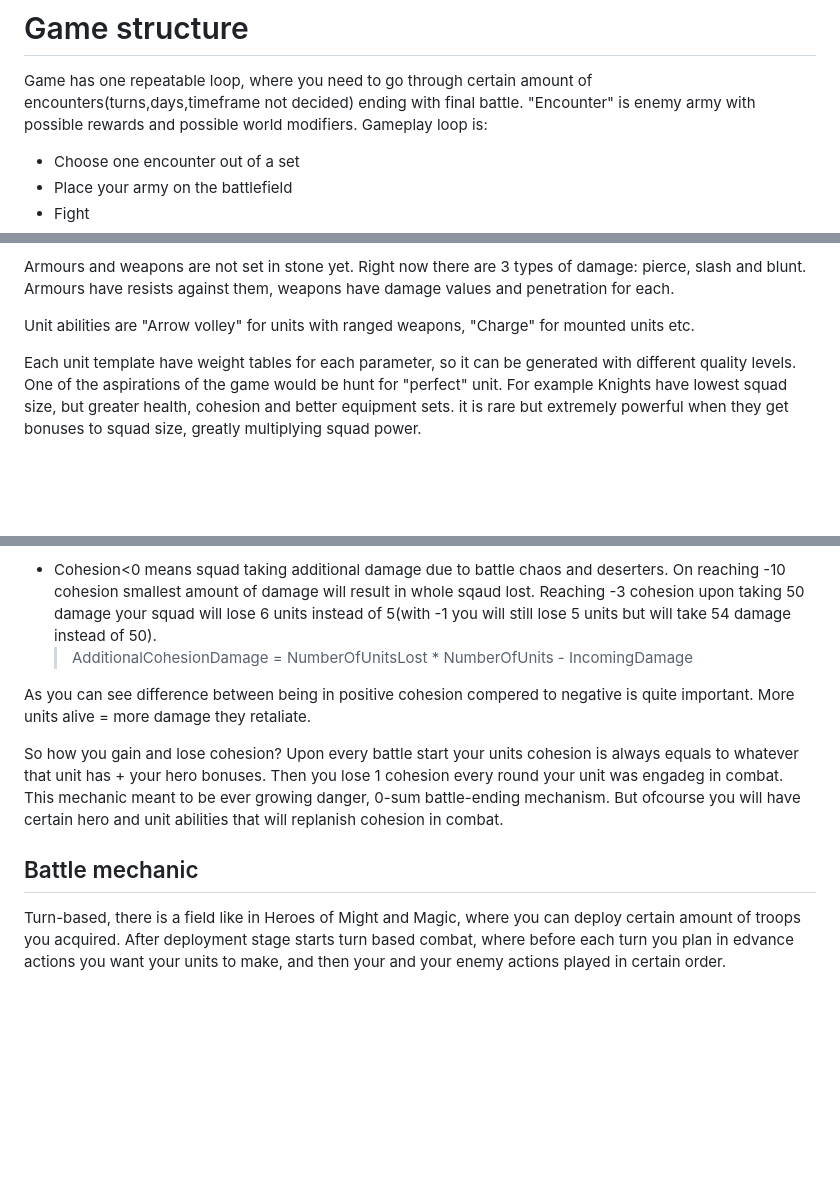
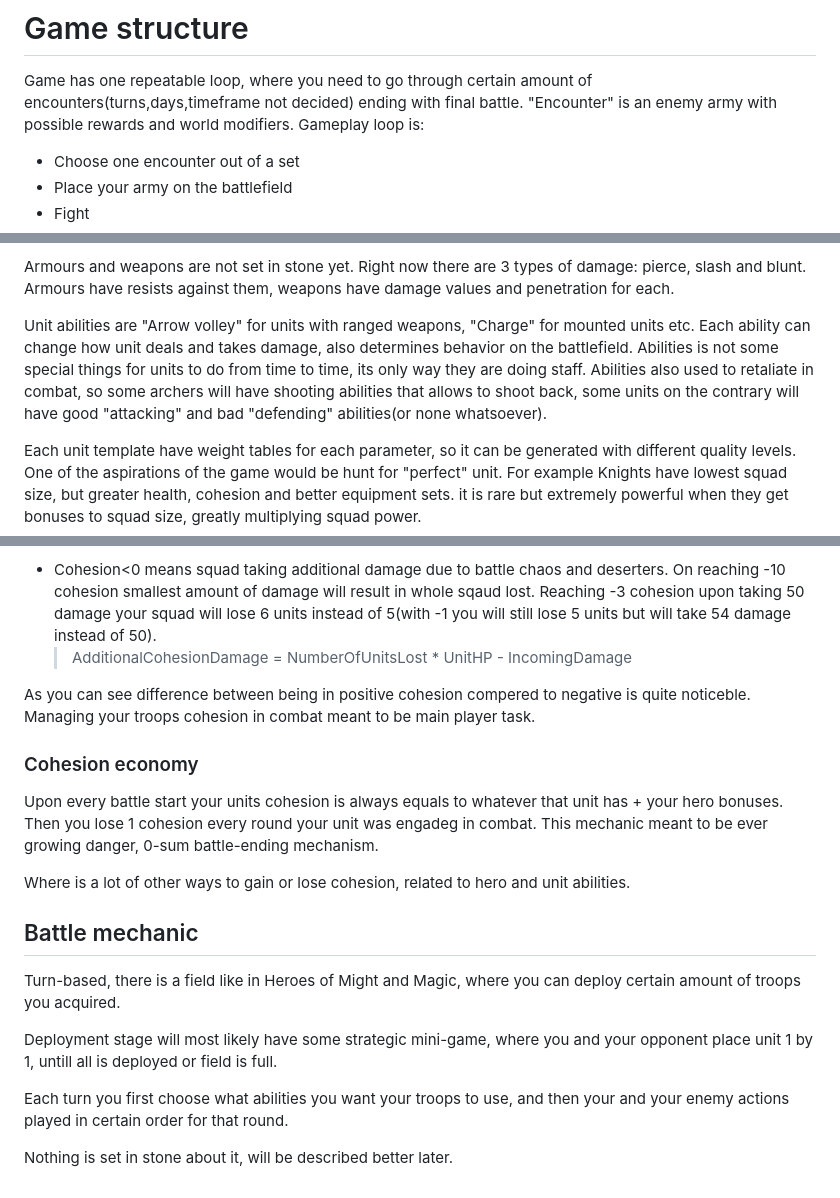
Before and after one commit to alertpotato/PlanesWalker, a Markdown page: README.md, 3 parts joined by grey strips. Rendered like a GitHub page; blank space fills up the shorter version.

```diff
--- a/README.md
+++ b/README.md
@@ -7,7 +7,7 @@ Built on Unity 2022.
 Game will be really light on story elements. You are an unnamed wizard in medieval fantasy environment who is stalking another wizard. Your magic power gives you an ability to craft reality around yourself laying a path towards more chaotic worlds. It is heavily inspired from "The Chronicles of Amber" book series.
 # Game structure
 Game has one repeatable loop, where you need to go through certain amount of encounters(turns,days,timeframe not decided) ending with final battle.
-"Encounter" is enemy army with possible rewards and possible world modifiers.
+"Encounter" is an enemy army with possible rewards and world modifiers.
 Gameplay loop is:
 - Choose one encounter out of a set
 - Place your army on the battlefield
@@ -70,7 +70,8 @@ There are certain templates like "Archers", "Hedge knights", "Hobelars", etc. th
 
 Armours and weapons are not set in stone yet. Right now there are 3 types of damage: pierce, slash and blunt. Armours have resists against them, weapons have damage values and penetration for each.
 
-Unit abilities are "Arrow volley" for units with ranged weapons, "Charge" for mounted units etc.
+Unit abilities are "Arrow volley" for units with ranged weapons, "Charge" for mounted units etc. Each ability can change how unit deals and takes damage, also determines behavior on the battlefield.
+Abilities is not some special things for units to do from time to time, its only way they are doing staff. Abilities also used to retaliate in combat, so some archers will have shooting abilities that allows to shoot back, some units on the contrary will have good "attacking" and bad "defending" abilities(or none whatsoever).
 
 Each unit template have weight tables for each parameter, so it can be generated with different quality levels. One of the aspirations of the game would be hunt for "perfect" unit. For example Knights have lowest squad size, but greater health, cohesion and better equipment sets. it is rare but extremely powerful when they get bonuses to squad size, greatly multiplying squad power.
 
@@ -96,13 +97,20 @@ How it works. Lets say we have squad with 10 units each of them having 10 HP.
 - Cohesion>=0 means damage distributed between units, so less of them die. With 10 cohesion first unit will die only on recieving 91 damage. With +1 cohesion taking 50 damage our squad will only lose 4 units instead of 5.
   >NumberOfUnitsLost = ( UnitHP*(1-COH/10) * NumberOfUnits - (MaxPossibleSquadHP - IncomingDamage) ) / UnitHP*(1-COH/10)
 - Cohesion<0 means squad taking additional damage due to battle chaos and deserters. On reaching -10 cohesion smallest amount of damage will result in whole sqaud lost. Reaching -3 cohesion upon taking 50 damage your squad will lose 6 units instead of 5(with -1 you will still lose 5 units but will take 54 damage instead of 50).
-  >AdditionalCohesionDamage = NumberOfUnitsLost * NumberOfUnits - IncomingDamage
+  >AdditionalCohesionDamage = NumberOfUnitsLost * UnitHP - IncomingDamage
 
-As you can see difference between being in positive cohesion compered to negative is quite important. More units alive = more damage they retaliate.
+As you can see difference between being in positive cohesion compered to negative is quite noticeble. Managing your troops cohesion in combat meant to be main player task.
 
-So how you gain and lose cohesion?
+### Cohesion economy
 Upon every battle start your units cohesion is always equals to whatever that unit has + your hero bonuses. Then you lose 1 cohesion every round your unit was engadeg in combat. This mechanic meant to be ever growing danger, 0-sum battle-ending mechanism.
-But ofcourse you will have certain hero and unit abilities that will replanish cohesion in combat.
+
+Where is a lot of other ways to gain or lose cohesion, related to hero and unit abilities.
 
 ## Battle mechanic
-Turn-based, there is a field like in Heroes of Might and Magic, where you can deploy certain amount of troops you acquired. After deployment stage starts turn based combat, where before each turn you plan in edvance actions you want your units to make, and then your and your enemy actions played in certain order.
+Turn-based, there is a field like in Heroes of Might and Magic, where you can deploy certain amount of troops you acquired.
+
+Deployment stage will most likely have some strategic mini-game, where you and your opponent place unit 1 by 1, untill all is deployed or field is full.
+
+Each turn you first choose what abilities you want your troops to use, and then your and your enemy actions played in certain order for that round.
+
+Nothing is set in stone about it, will be described better later.
```
Also changed, not shown: other parts of README.md (+2 -2 lines).
